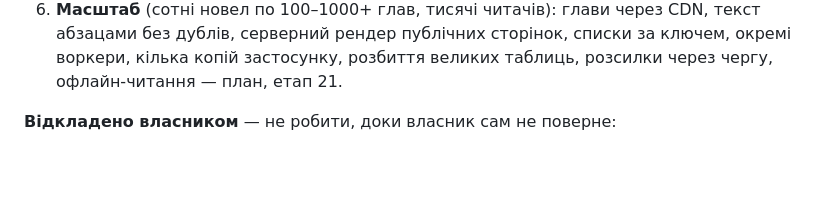
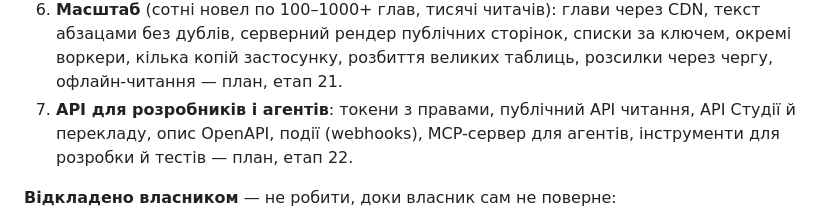
Before and after one commit to panrid/novelka, a Markdown page: doc/brief.md, the part around the change. Rendered like a GitHub page; blank space fills up the shorter version.

```diff
--- a/doc/brief.md
+++ b/doc/brief.md
@@ -784,6 +784,9 @@
 6. **Масштаб** (сотні новел по 100–1000+ глав, тисячі читачів): глави через CDN, текст абзацами
    без дублів, серверний рендер публічних сторінок, списки за ключем, окремі воркери, кілька копій
    застосунку, розбиття великих таблиць, розсилки через чергу, офлайн-читання — план, етап 21.
+7. **API для розробників і агентів**: токени з правами, публічний API читання, API Студії й
+   перекладу, опис OpenAPI, події (webhooks), MCP-сервер для агентів, інструменти для розробки й
+   тестів — план, етап 22.
 
 **Відкладено власником** — не робити, доки власник сам не поверне:
 - **Оплата й гроші**: купівля пакетів шагів, бюджети команд, донати шагами команді, платні глави
```
Also changed, not shown: doc/plan.md (+38 -0 lines).
